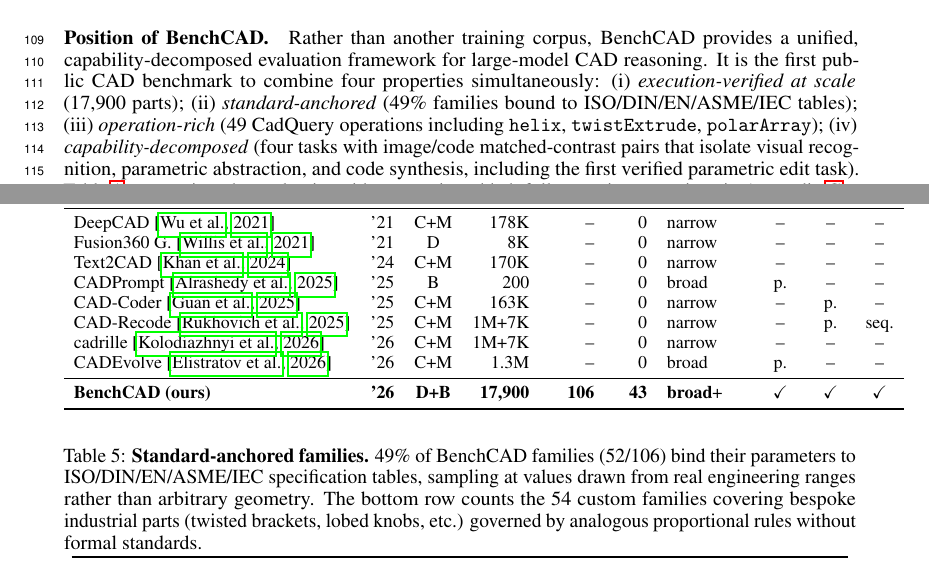
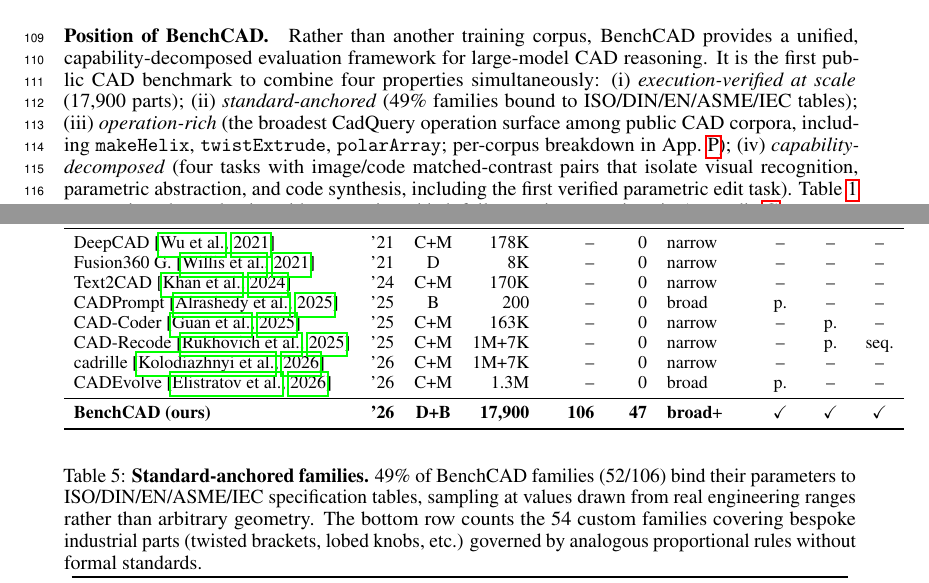
Before and after one commit to HaozheZhang6/Cadance, a LaTeX paper (paper/neurips_2026/main.tex, which reads paper/neurips_2026/sec/related.tex, paper/neurips_2026/tables/tab_cmp_prior.tex): two parts of pages 3 and 13 of 33, joined at a grey line, cut so that both start at the same text. Compiled offline with pdfLaTeX.

Commit message:
paper: 数字一致性 fix — tab_cmp_prior BC #Std 43→47 (匹配 tab_standards 总和), related.tex '49 CadQuery operations' → 软化 'the broadest CadQuery operation surface' (一致 user 之前指令: 正文不写具体数字)

```diff
--- a/paper/neurips_2026/sec/related.tex
+++ b/paper/neurips_2026/sec/related.tex
@@ -20,7 +20,7 @@
 The closest prior CAD code/edit benchmarks --- CADPrompt~\citep{Alrashedy2025}, CAD-Editor~\citep{CADEditor2025}, CADialogue~\citep{CADialogue2025}, and HistCAD~\citep{Dong2026} --- each cover a slice but none combines (i) execution-verified parametric edit pairs, (ii) a non-target preservation metric, and (iii) capability-decomposed sub-tasks. Detailed protocol comparison is in Appendix~\ref{app:related_extended}.
 
 \paragraph{Position of BenchCAD.}
-Rather than another training corpus, BenchCAD provides a unified, capability-decomposed evaluation framework for large-model CAD reasoning. It is the first public CAD benchmark to combine four properties simultaneously: (i) \emph{execution-verified at scale} (17{,}900 parts); (ii) \emph{standard-anchored} (49\% families bound to ISO/DIN/EN/ASME/IEC tables); (iii) \emph{operation-rich} (49 CadQuery operations including \texttt{helix}, \texttt{twistExtrude}, \texttt{polarArray}); (iv) \emph{capability-decomposed} (four tasks with image/code matched-contrast pairs that isolate visual recognition, parametric abstraction, and code synthesis, including the first verified parametric edit task). Table~\ref{tab:advantages} summarises the evaluation-side properties added; full per-axis comparison in Appendix~\ref{app:cmp_prior}.
+Rather than another training corpus, BenchCAD provides a unified, capability-decomposed evaluation framework for large-model CAD reasoning. It is the first public CAD benchmark to combine four properties simultaneously: (i) \emph{execution-verified at scale} (17{,}900 parts); (ii) \emph{standard-anchored} (49\% families bound to ISO/DIN/EN/ASME/IEC tables); (iii) \emph{operation-rich} (the broadest CadQuery operation surface among public CAD corpora, including \texttt{makeHelix}, \texttt{twistExtrude}, \texttt{polarArray}; per-corpus breakdown in App.~\ref{app:ops}); (iv) \emph{capability-decomposed} (four tasks with image/code matched-contrast pairs that isolate visual recognition, parametric abstraction, and code synthesis, including the first verified parametric edit task). Table~\ref{tab:advantages} summarises the evaluation-side properties added; full per-axis comparison in Appendix~\ref{app:cmp_prior}.
 
 % \hc{Figure 1 and 2 are not referred in the main context. I would also suggest moving Figure 2 to the Intro, and maybe switch the order of Figure 1 and 2.}
 % \lei{Agree}
--- a/paper/neurips_2026/tables/tab_cmp_prior.tex
+++ b/paper/neurips_2026/tables/tab_cmp_prior.tex
@@ -17,7 +17,7 @@
 cadrille~\citep{Kolodiazhnyi2026}        & '26 & C+M & 1M+7K  & -- & 0  & narrow & --  & --   & --   \\
 CADEvolve~\citep{Elistratov2026}         & '26 & C+M & 1.3M   & -- & 0  & broad  & p.\ & --   & --   \\
 \midrule
-\textbf{BenchCAD (ours)} & \textbf{'26} & \textbf{D+B} & \textbf{17{,}900} & \textbf{106} & \textbf{43} & \textbf{broad}+ & $\checkmark$ & $\checkmark$ & $\checkmark$ \\
+\textbf{BenchCAD (ours)} & \textbf{'26} & \textbf{D+B} & \textbf{17{,}900} & \textbf{106} & \textbf{47} & \textbf{broad}+ & $\checkmark$ & $\checkmark$ & $\checkmark$ \\
 \bottomrule
 \end{tabular}
 \end{table*}
```
